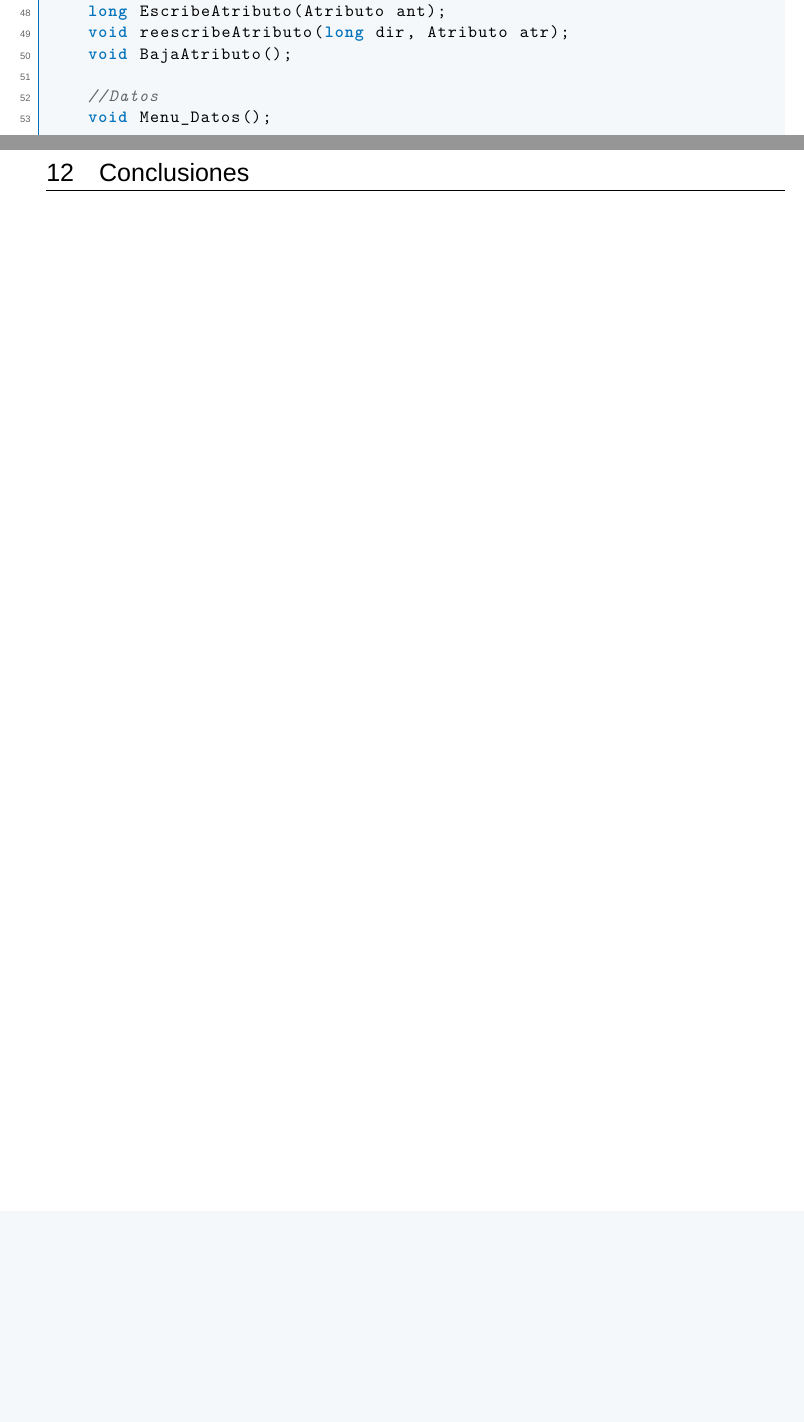
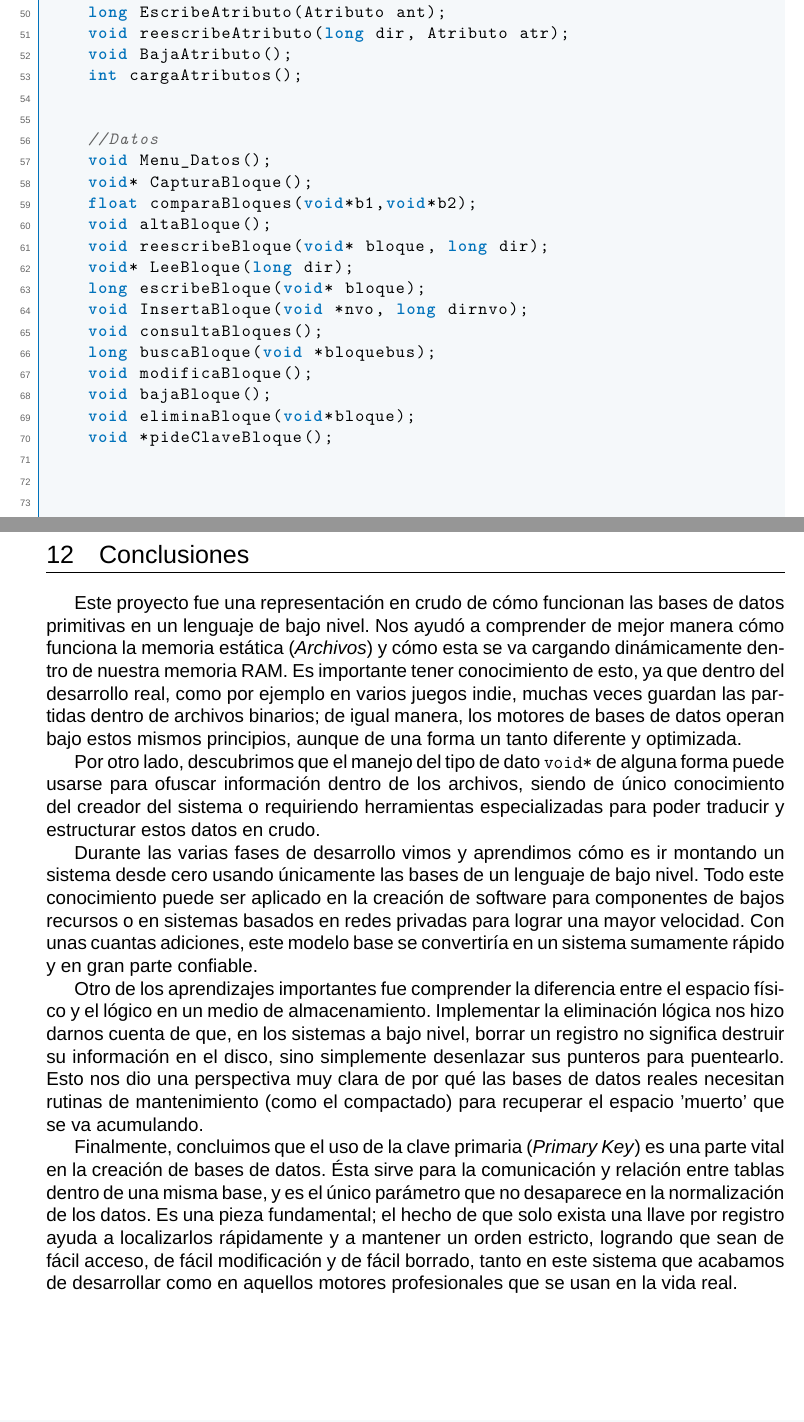
Before and after one commit to Altem1/LP, a LaTeX document (LP.tex): two parts of pages 8 and 31 of 31 before the commit and two parts of pages 8 and 32 of 32 after it, joined at a grey line, cut so that both start at the same text, the shorter picture padded with empty space. Compiled offline with XeLaTeX; a missing font is replaced by an installed copy or a similar font.

Commit message:
docs: update instructor name and enhance conclusion section in LP.tex

```diff
--- a/LP.tex
+++ b/LP.tex
@@ -292,9 +294,28 @@ public:
     long EscribeAtributo(Atributo ant);
     void reescribeAtributo(long dir, Atributo atr);
     void BajaAtributo();
+    int cargaAtributos();
+
 
     //Datos
     void Menu_Datos();
+    void* CapturaBloque();
+    float comparaBloques(void*b1,void*b2);
+    void altaBloque();
+    void reescribeBloque(void* bloque, long dir);
+    void* LeeBloque(long dir);
+    long escribeBloque(void* bloque);
+    void InsertaBloque(void *nvo, long dirnvo);
+    void consultaBloques();
+    long buscaBloque(void *bloquebus);
+    void modificaBloque();
+    void bajaBloque();
+    void eliminaBloque(void*bloque);
+    void *pideClaveBloque();
+
+
+
+
 
     //Principal
     void menu();
@@ -1652,5 +1666,51 @@ el sistema se apoya de las siguientes funciones y lógicas:
 
 \newpage
 \section{Conclusiones}
-
+Este proyecto fue una representación en crudo de cómo funcionan
+las bases de datos primitivas en un lenguaje de bajo nivel.
+Nos ayudó a comprender de mejor manera cómo funciona la memoria
+estática (\textit{Archivos}) y cómo esta se va cargando
+dinámicamente dentro de nuestra memoria RAM.
+Es importante tener conocimiento de esto, ya que dentro del
+desarrollo real, como por ejemplo en varios juegos indie,
+muchas veces guardan las partidas dentro de archivos binarios;
+de igual manera, los motores de bases de datos operan bajo estos
+mismos principios, aunque de una forma un tanto diferente y
+optimizada.
+
+Por otro lado, descubrimos que el manejo del tipo de dato
+\verb|void*| de alguna forma puede usarse para ofuscar
+información dentro de los archivos, siendo de único conocimiento
+del creador del sistema o requiriendo herramientas especializadas
+para poder traducir y estructurar estos datos en crudo.
+
+Durante las varias fases de desarrollo vimos y aprendimos cómo
+es ir montando un sistema desde cero usando únicamente las bases
+de un lenguaje de bajo nivel. Todo este conocimiento puede ser
+aplicado en la creación de software para componentes de bajos
+recursos o en sistemas basados en redes privadas para lograr una
+mayor velocidad. Con unas cuantas adiciones, este modelo base
+se convertiría en un sistema sumamente rápido y en gran parte
+confiable.
+
+Otro de los aprendizajes importantes fue comprender la diferencia
+entre el espacio físico y el lógico en un medio de almacenamiento.
+Implementar la eliminación lógica nos hizo darnos cuenta de que,
+en los sistemas a bajo nivel, borrar un registro no significa
+destruir su información en el disco, sino simplemente desenlazar
+sus punteros para puentearlo. Esto nos dio una perspectiva muy
+clara de por qué las bases de datos reales necesitan rutinas de
+mantenimiento (como el compactado) para recuperar el espacio
+'muerto' que se va acumulando.
+
+Finalmente, concluimos que el uso de la clave primaria
+(\textit{Primary Key}) es una parte vital en la creación de
+bases de datos. Ésta sirve para la comunicación y relación entre
+tablas dentro de una misma base, y es el único parámetro que no
+desaparece en la normalización de los datos. Es una pieza
+fundamental; el hecho de que solo exista una llave por registro
+ayuda a localizarlos rápidamente y a mantener un orden estricto,
+logrando que sean de fácil acceso, de fácil modificación y de
+fácil borrado, tanto en este sistema que acabamos de desarrollar
+como en aquellos motores profesionales que se usan en la vida real.
 \end{document}
```
Also changed, not shown: LP.pdf, LP.tex (21 more changed lines).
